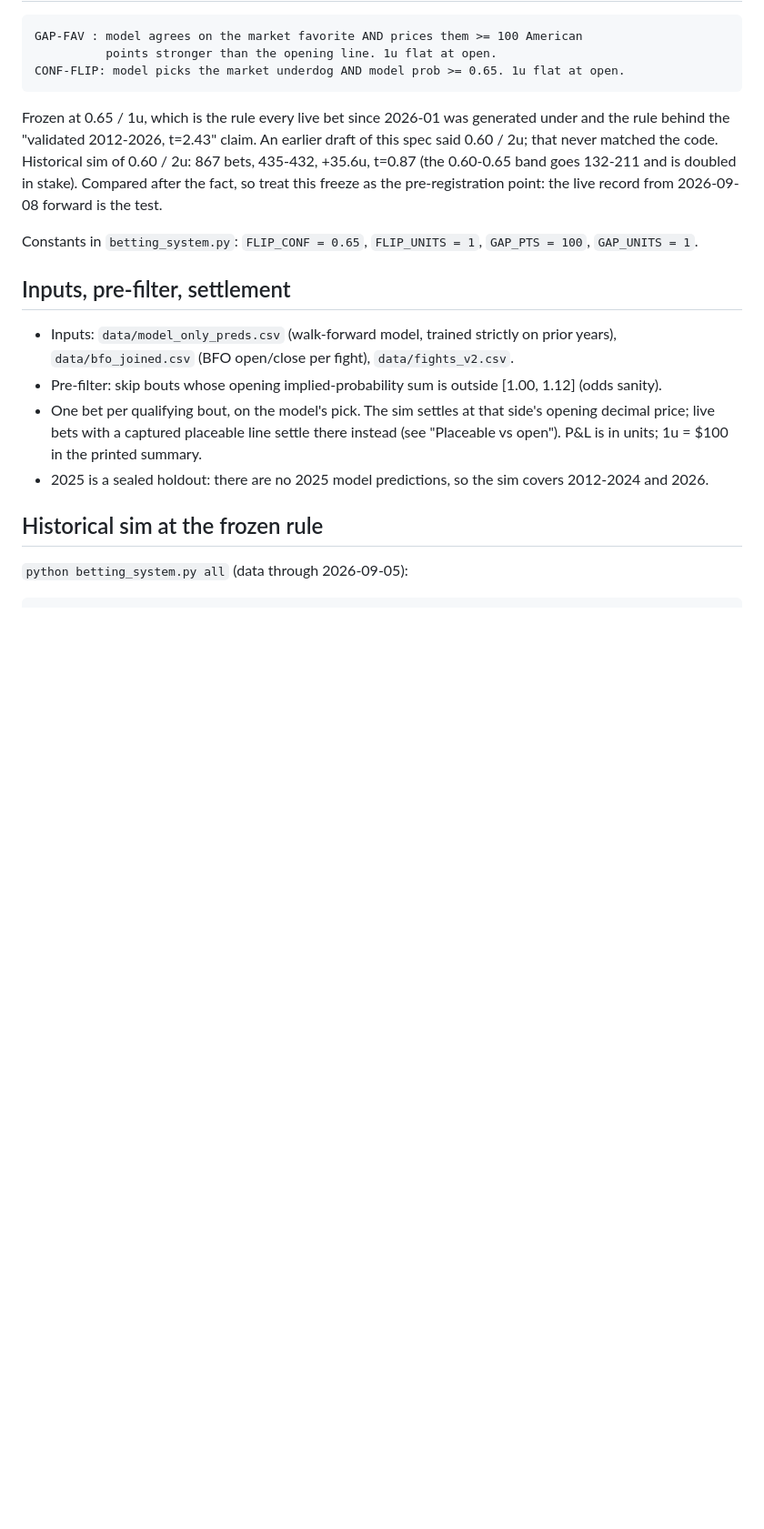
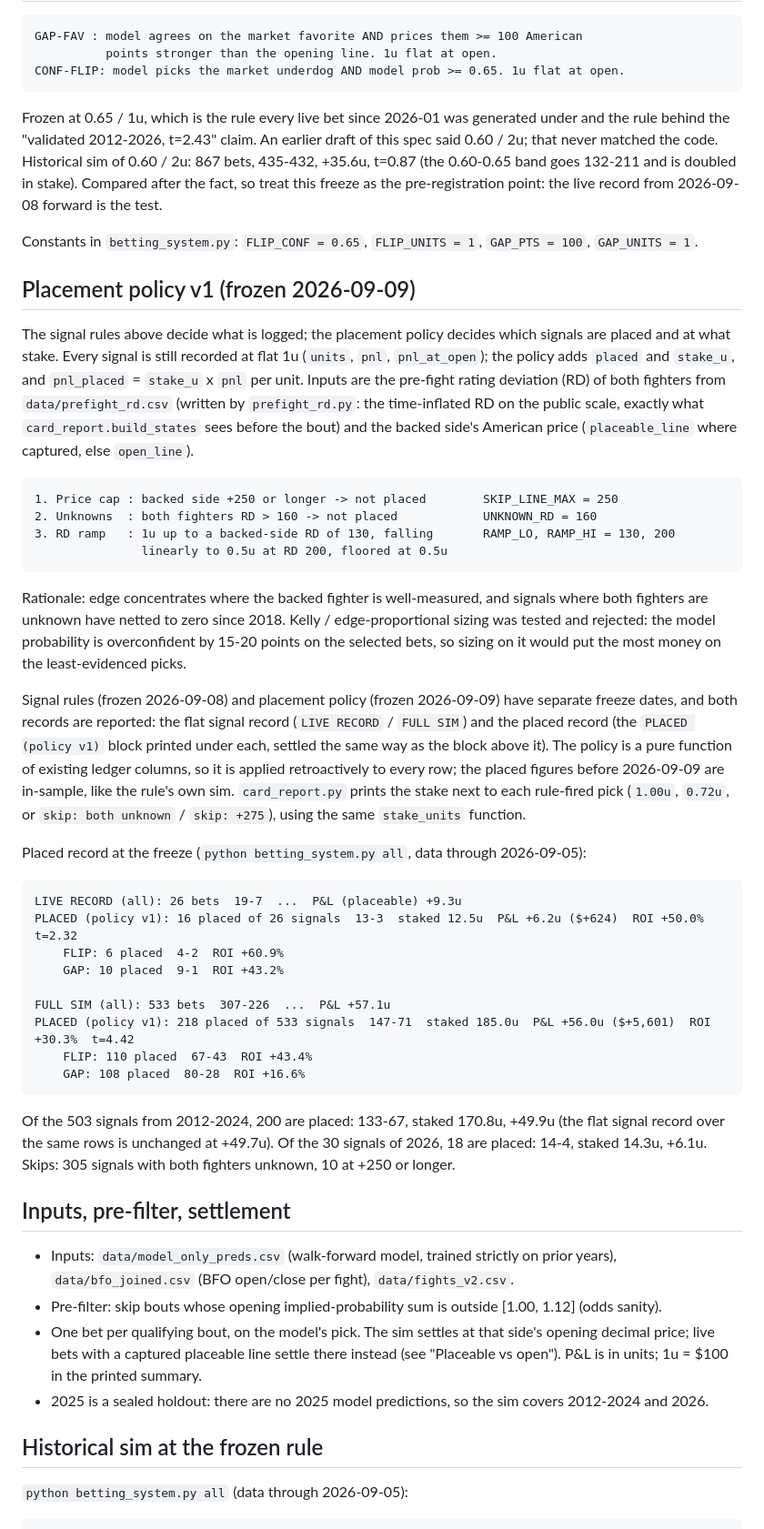
Before and after one commit to lkirby195/FightNight, a Markdown page: BETTING-SYSTEM.md, the part around one of its changes. Shown at 91% size. GitHub-like rendering; blank space fills up the shorter version.

````diff
--- a/BETTING-SYSTEM.md
+++ b/BETTING-SYSTEM.md
@@ -21,6 +21,60 @@ pre-registration point: the live record from 2026-09-08 forward is the test.
 
 Constants in `betting_system.py`: `FLIP_CONF = 0.65`, `FLIP_UNITS = 1`,
 `GAP_PTS = 100`, `GAP_UNITS = 1`.
+
+## Placement policy v1 (frozen 2026-09-09)
+
+The signal rules above decide what is logged; the placement policy decides
+which signals are placed and at what stake. Every signal is still recorded at
+flat 1u (`units`, `pnl`, `pnl_at_open`); the policy adds `placed` and
+`stake_u`, and `pnl_placed` = `stake_u` x `pnl` per unit. Inputs are the
+pre-fight rating deviation (RD) of both fighters from `data/prefight_rd.csv`
+(written by `prefight_rd.py`: the time-inflated RD on the public scale,
+exactly what `card_report.build_states` sees before the bout) and the backed
+side's American price (`placeable_line` where captured, else `open_line`).
+
+```
+1. Price cap : backed side +250 or longer -> not placed        SKIP_LINE_MAX = 250
+2. Unknowns  : both fighters RD > 160 -> not placed            UNKNOWN_RD = 160
+3. RD ramp   : 1u up to a backed-side RD of 130, falling       RAMP_LO, RAMP_HI = 130, 200
+               linearly to 0.5u at RD 200, floored at 0.5u
+```
+
+Rationale: edge concentrates where the backed fighter is well-measured, and
+signals where both fighters are unknown have netted to zero since 2018.
+Kelly / edge-proportional sizing was tested and rejected: the model
+probability is overconfident by 15-20 points on the selected bets, so sizing
+on it would put the most money on the least-evidenced picks.
+
+Signal rules (frozen 2026-09-08) and placement policy (frozen 2026-09-09)
+have separate freeze dates, and both records are reported: the flat signal
+record (`LIVE RECORD` / `FULL SIM`) and the placed record (the
+`PLACED (policy v1)` block printed under each, settled the same way as the
+block above it). The policy is a pure function of existing ledger columns, so
+it is applied retroactively to every row; the placed figures before
+2026-09-09 are in-sample, like the rule's own sim. `card_report.py` prints the
+stake next to each rule-fired pick (`1.00u`, `0.72u`, or `skip: both unknown`
+/ `skip: +275`), using the same `stake_units` function.
+
+Placed record at the freeze (`python betting_system.py all`, data through
+2026-09-05):
+
+```
+LIVE RECORD (all): 26 bets  19-7  ...  P&L (placeable) +9.3u
+PLACED (policy v1): 16 placed of 26 signals  13-3  staked 12.5u  P&L +6.2u ($+624)  ROI +50.0%  t=2.32
+    FLIP: 6 placed  4-2  ROI +60.9%
+    GAP: 10 placed  9-1  ROI +43.2%
+
+FULL SIM (all): 533 bets  307-226  ...  P&L +57.1u
+PLACED (policy v1): 218 placed of 533 signals  147-71  staked 185.0u  P&L +56.0u ($+5,601)  ROI +30.3%  t=4.42
+    FLIP: 110 placed  67-43  ROI +43.4%
+    GAP: 108 placed  80-28  ROI +16.6%
+```
+
+Of the 503 signals from 2012-2024, 200 are placed: 133-67, staked 170.8u,
++49.9u (the flat signal record over the same rows is unchanged at +49.7u).
+Of the 30 signals of 2026, 18 are placed: 14-4, staked 14.3u, +6.1u. Skips:
+305 signals with both fighters unknown, 10 at +250 or longer.
 
 ## Inputs, pre-filter, settlement
 
````
Also changed, not shown: other parts of BETTING-SYSTEM.md (+7 -3 lines), README.md (+13 -6 lines).
